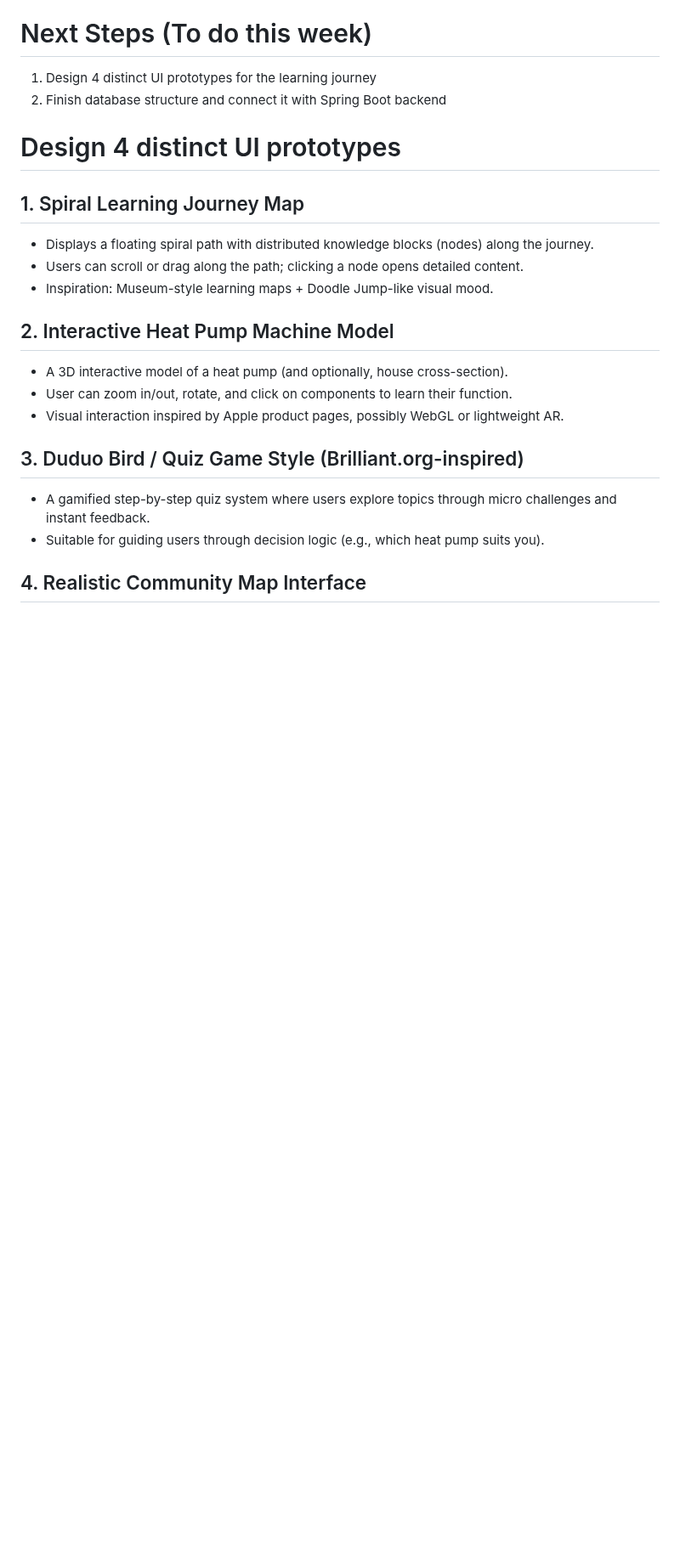
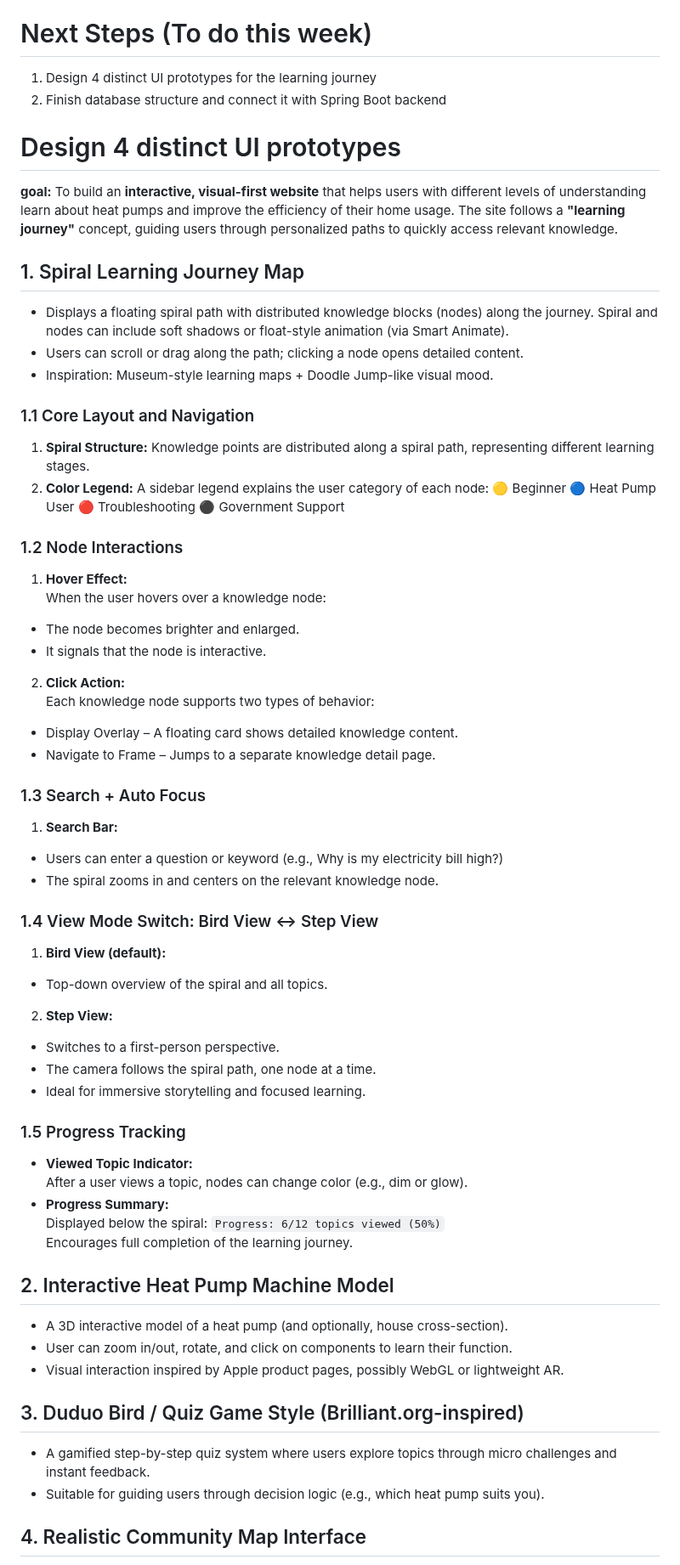
Before and after one commit to shandy-del/heatpump-go, a Markdown page: WeeklyNotes/week02.md, the part around the change. Shown at 85% size. Rendered like a GitHub page; blank space fills up the shorter version.

Commit message:
Add idea of Spiral Learning Journey Map

````diff
--- a/WeeklyNotes/week02.md
+++ b/WeeklyNotes/week02.md
@@ -26,10 +26,53 @@ Next Steps (To do this week)
 2. Finish database structure and connect it with Spring Boot backend
 
 # Design 4 distinct UI prototypes
+**goal:**
+To build an **interactive, visual-first website** that helps users with different levels of understanding learn about heat pumps and improve the efficiency of their home usage. The site follows a **"learning journey"** concept, guiding users through personalized paths to quickly access relevant knowledge.
+
 ## 1. Spiral Learning Journey Map
-- Displays a floating spiral path with distributed knowledge blocks (nodes) along the journey.
+- Displays a floating spiral path with distributed knowledge blocks (nodes) along the journey. Spiral and nodes can include soft shadows or float-style animation (via Smart Animate).
 - Users can scroll or drag along the path; clicking a node opens detailed content.
 - Inspiration: Museum-style learning maps + Doodle Jump-like visual mood.
+
+### 1.1 Core Layout and Navigation
+1. **Spiral Structure:**
+Knowledge points are distributed along a spiral path, representing different learning stages.
+2. **Color Legend:**
+A sidebar legend explains the user category of each node:</br>
+🟡 Beginner
+🔵 Heat Pump User
+🔴 Troubleshooting
+⚫ Government Support
+
+### 1.2 Node Interactions
+1. **Hover Effect:**<br>
+When the user hovers over a knowledge node:
+- The node becomes brighter and enlarged.
+- It signals that the node is interactive.
+2. **Click Action:**<br>
+Each knowledge node supports two types of behavior:
+- Display Overlay – A floating card shows detailed knowledge content.
+- Navigate to Frame – Jumps to a separate knowledge detail page.
+
+### 1.3 Search + Auto Focus
+1. **Search Bar:**
+- Users can enter a question or keyword (e.g., Why is my electricity bill high?)
+- The spiral zooms in and centers on the relevant knowledge node.
+
+### 1.4 View Mode Switch: Bird View ↔ Step View
+1. **Bird View (default):**
+- Top-down overview of the spiral and all topics.
+2. **Step View:**
+- Switches to a first-person perspective.
+- The camera follows the spiral path, one node at a time.
+- Ideal for immersive storytelling and focused learning.
+
+### 1.5 Progress Tracking
+- **Viewed Topic Indicator:** <br>
+After a user views a topic, nodes can change color (e.g., dim or glow).
+- **Progress Summary:**<br>
+Displayed below the spiral: ```Progress: 6/12 topics viewed (50%)```<br>
+Encourages full completion of the learning journey.
 
 ## 2. Interactive Heat Pump Machine Model
 - A 3D interactive model of a heat pump (and optionally, house cross-section).
````
